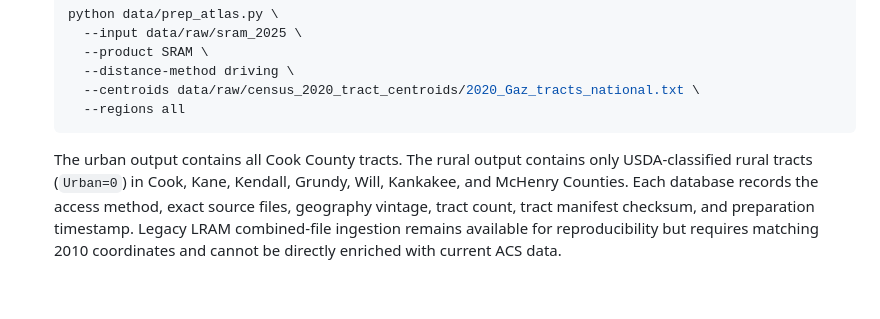
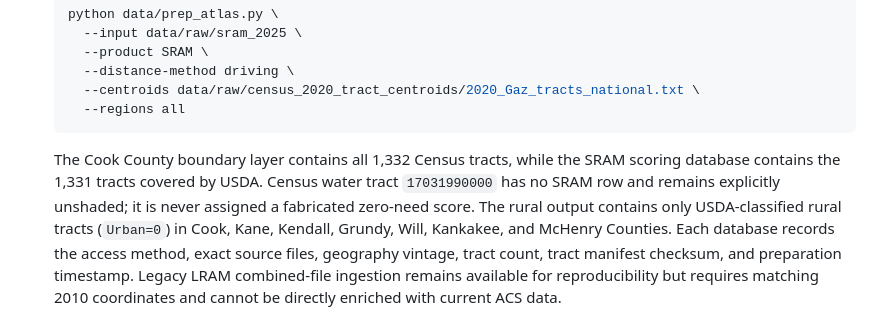
Before and after one commit to explainable-ai/food-access-advisor, a Markdown page: README.md, the part around the change. Drawn GitHub-style; blank space fills up the shorter version.

Commit message:
Document the Cook water-tract exclusion

````diff
--- a/README.md
+++ b/README.md
@@ -141,7 +141,10 @@ data:
      --regions all
    ```
 
-   The urban output contains all Cook County tracts. The rural output contains
+   The Cook County boundary layer contains all 1,332 Census tracts, while the
+   SRAM scoring database contains the 1,331 tracts covered by USDA. Census
+   water tract `17031990000` has no SRAM row and remains explicitly unshaded;
+   it is never assigned a fabricated zero-need score. The rural output contains
    only USDA-classified rural tracts (`Urban=0`) in Cook, Kane, Kendall,
    Grundy, Will, Kankakee, and McHenry Counties. Each database records the
    access method, exact source files, geography vintage, tract count, tract
````
